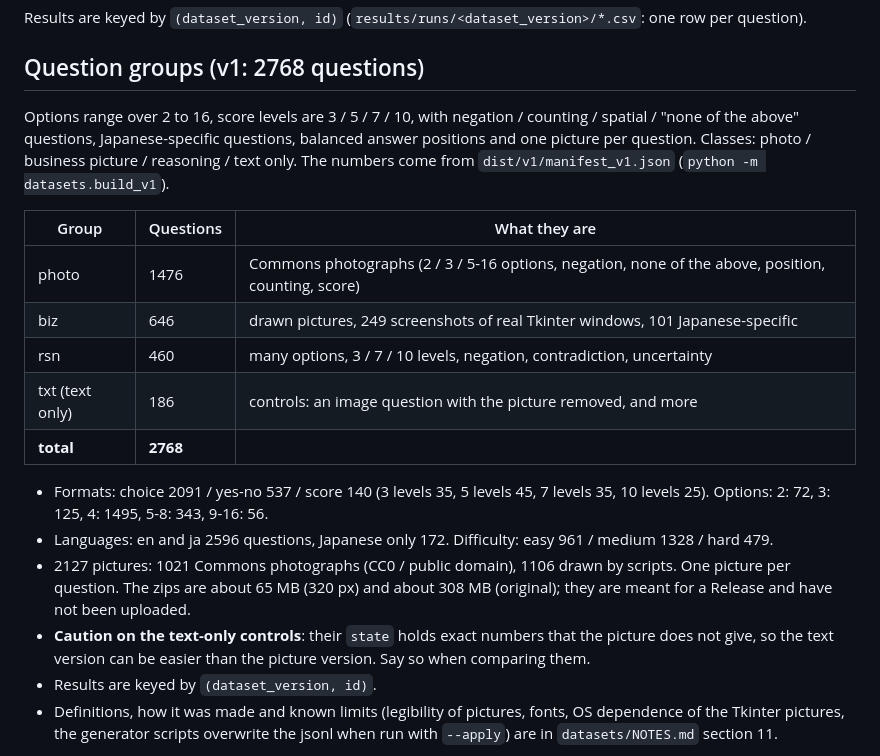
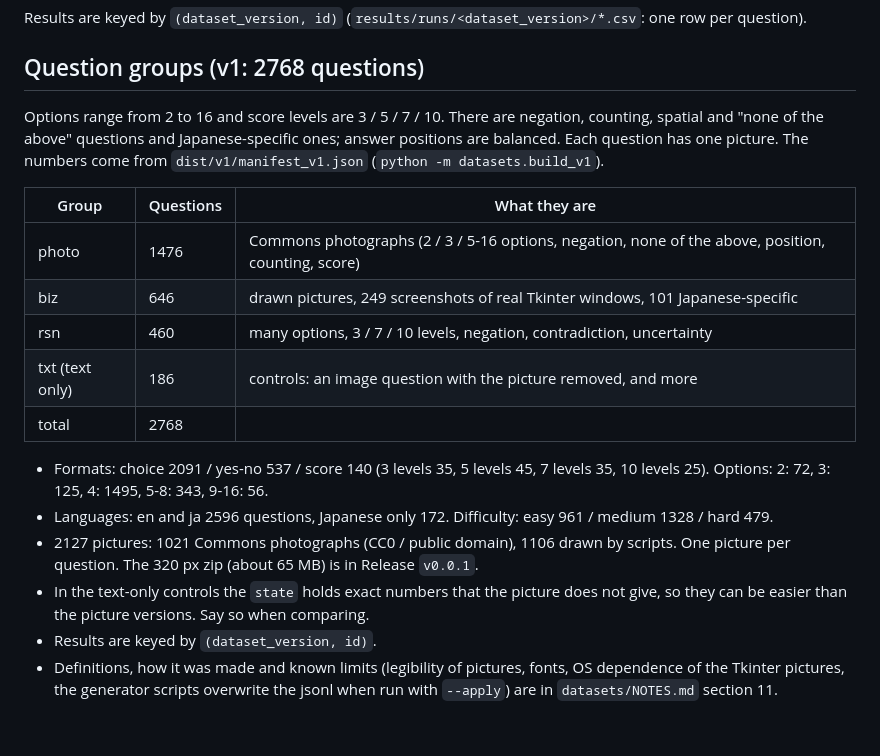
Before and after one commit to Kazuhito00/wikipedia-vision-decision-bench, a Markdown page: README_EN.md, the part around one of its changes. Rendered like a GitHub page; blank space fills up the shorter version.

```diff
--- a/README_EN.md
+++ b/README_EN.md
@@ -99,7 +100,7 @@ Results are keyed by `(dataset_version, id)` (`results/runs/<dataset_version>/*.
 
 ## Question groups (v1: 2768 questions)
 
-Options range over 2 to 16, score levels are 3 / 5 / 7 / 10, with negation / counting / spatial / "none of the above" questions, Japanese-specific questions, balanced answer positions and one picture per question. Classes: photo / business picture / reasoning / text only. The numbers come from `dist/v1/manifest_v1.json` (`python -m datasets.build_v1`).
+Options range from 2 to 16 and score levels are 3 / 5 / 7 / 10. There are negation, counting, spatial and "none of the above" questions and Japanese-specific ones; answer positions are balanced. Each question has one picture. The numbers come from `dist/v1/manifest_v1.json` (`python -m datasets.build_v1`).
 
 | Group | Questions | What they are |
 |---|---|---|
@@ -107,12 +108,12 @@ Options range over 2 to 16, score levels are 3 / 5 / 7 / 10, with negation / cou
 | biz | 646 | drawn pictures, 249 screenshots of real Tkinter windows, 101 Japanese-specific |
 | rsn | 460 | many options, 3 / 7 / 10 levels, negation, contradiction, uncertainty |
 | txt (text only) | 186 | controls: an image question with the picture removed, and more |
-| **total** | **2768** | |
+| total | 2768 | |
 
 - Formats: choice 2091 / yes-no 537 / score 140 (3 levels 35, 5 levels 45, 7 levels 35, 10 levels 25). Options: 2: 72, 3: 125, 4: 1495, 5-8: 343, 9-16: 56.
 - Languages: en and ja 2596 questions, Japanese only 172. Difficulty: easy 961 / medium 1328 / hard 479.
-- 2127 pictures: 1021 Commons photographs (CC0 / public domain), 1106 drawn by scripts. One picture per question. The zips are about 65 MB (320 px) and about 308 MB (original); they are meant for a Release and have not been uploaded.
-- **Caution on the text-only controls**: their `state` holds exact numbers that the picture does not give, so the text version can be easier than the picture version. Say so when comparing them.
+- 2127 pictures: 1021 Commons photographs (CC0 / public domain), 1106 drawn by scripts. One picture per question. The 320 px zip (about 65 MB) is in Release `v0.0.1`.
+- In the text-only controls the `state` holds exact numbers that the picture does not give, so they can be easier than the picture versions. Say so when comparing.
 - Results are keyed by `(dataset_version, id)`.
 - Definitions, how it was made and known limits (legibility of pictures, fonts, OS dependence of the Tkinter pictures, the generator scripts overwrite the jsonl when run with `--apply`) are in `datasets/NOTES.md` section 11.
 
```
Also changed, not shown: other parts of README_EN.md (+18 -16 lines), README.md (+22 -20 lines).
